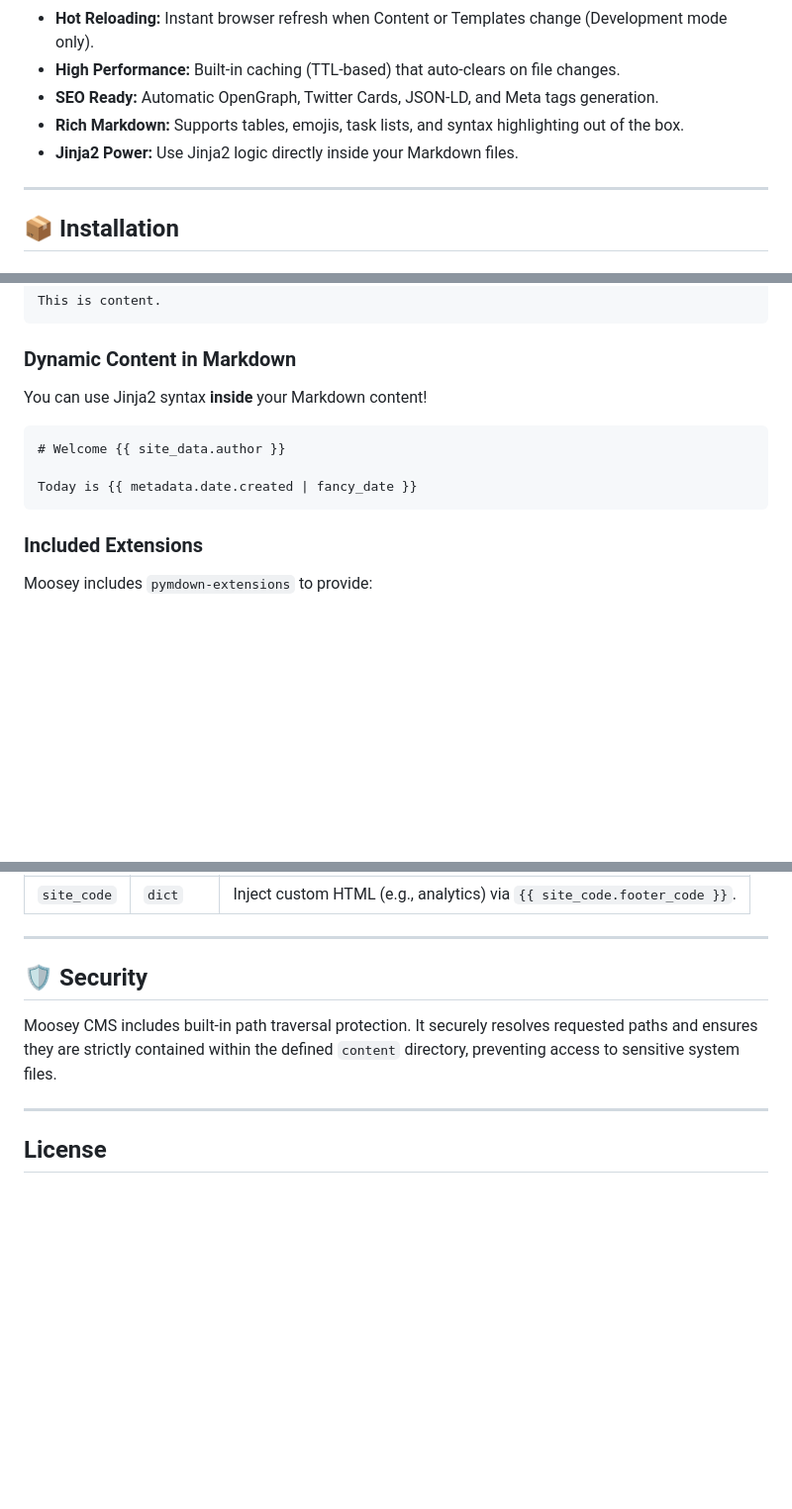
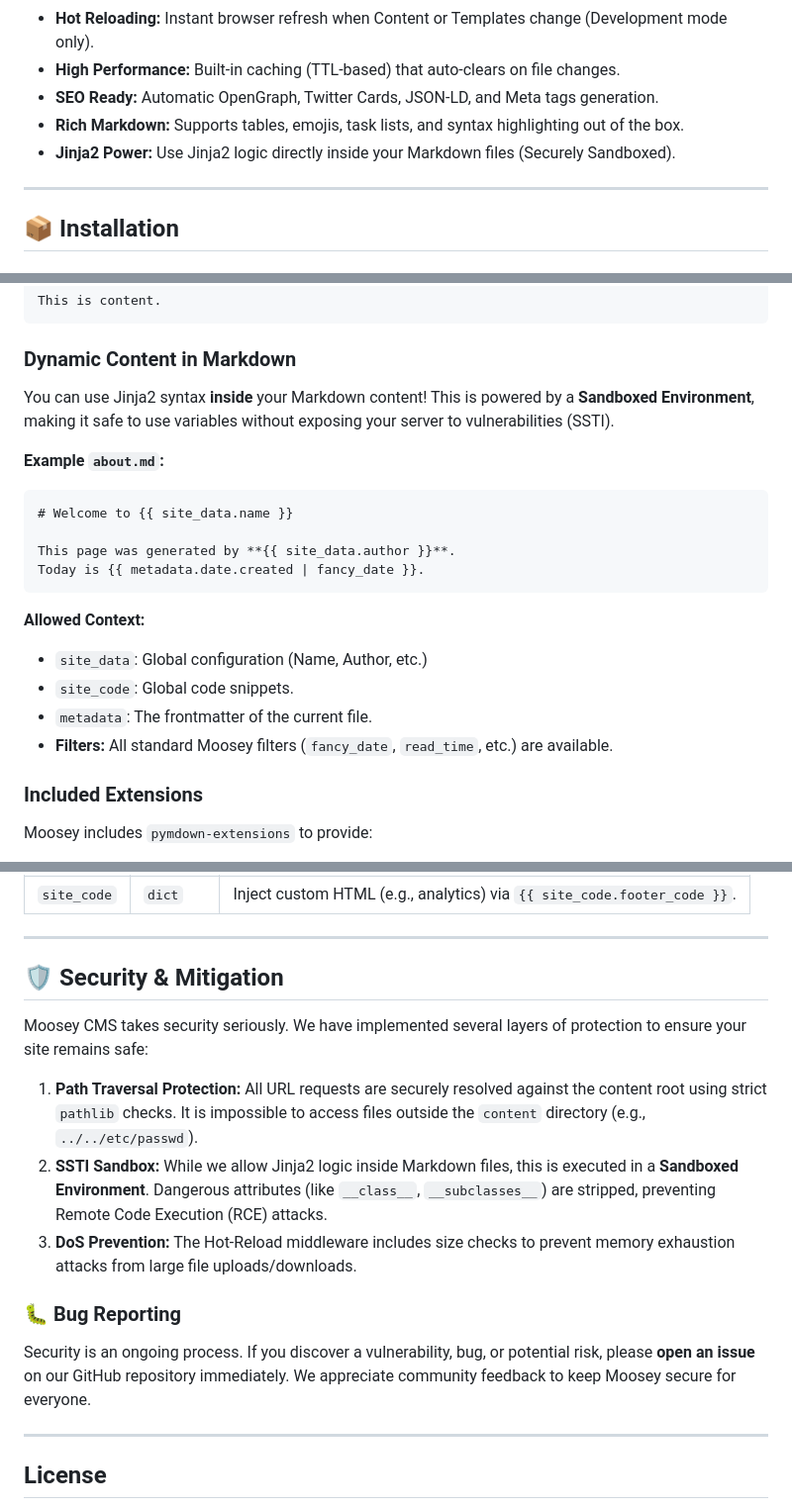
Before and after one commit to mugendi/moosey-cms, a Markdown page: README.md, 3 parts joined by grey strips. Shown at 99% size. GitHub-like rendering; blank space fills up the shorter version.

````diff
--- a/README.md
+++ b/README.md
@@ -28,7 +28,7 @@ Check out the [/example](/example/) for templating and content samples used to g
 *   **High Performance:** Built-in caching (TTL-based) that auto-clears on file changes.
 *   **SEO Ready:** Automatic OpenGraph, Twitter Cards, JSON-LD, and Meta tags generation.
 *   **Rich Markdown:** Supports tables, emojis, task lists, and syntax highlighting out of the box.
-*   **Jinja2 Power:** Use Jinja2 logic directly inside your Markdown files.
+*   **Jinja2 Power:** Use Jinja2 logic directly inside your Markdown files (Securely Sandboxed).
 
 ---
 
@@ -223,13 +223,21 @@ This is content.
 ```
 
 ### Dynamic Content in Markdown
-You can use Jinja2 syntax **inside** your Markdown content!
+You can use Jinja2 syntax **inside** your Markdown content! This is powered by a **Sandboxed Environment**, making it safe to use variables without exposing your server to vulnerabilities (SSTI).
 
+**Example `about.md`:**
 ```markdown
-# Welcome {{ site_data.author }}
+# Welcome to {{ site_data.name }}
 
-Today is {{ metadata.date.created | fancy_date }}
+This page was generated by **{{ site_data.author }}**.
+Today is {{ metadata.date.created | fancy_date }}.
 ```
+
+**Allowed Context:**
+*   `site_data`: Global configuration (Name, Author, etc.)
+*   `site_code`: Global code snippets.
+*   `metadata`: The frontmatter of the current file.
+*   **Filters:** All standard Moosey filters (`fancy_date`, `read_time`, etc.) are available.
 
 ### Included Extensions
 Moosey includes `pymdown-extensions` to provide:
@@ -324,9 +332,16 @@ The `init_cms` function accepts the following parameters:
 
 ---
 
-## 🛡️ Security
+## 🛡️ Security & Mitigation
 
-Moosey CMS includes built-in path traversal protection. It securely resolves requested paths and ensures they are strictly contained within the defined `content` directory, preventing access to sensitive system files.
+Moosey CMS takes security seriously. We have implemented several layers of protection to ensure your site remains safe:
+
+1.  **Path Traversal Protection:** All URL requests are securely resolved against the content root using strict `pathlib` checks. It is impossible to access files outside the `content` directory (e.g., `../../etc/passwd`).
+2.  **SSTI Sandbox:** While we allow Jinja2 logic inside Markdown files, this is executed in a **Sandboxed Environment**. Dangerous attributes (like `__class__`, `__subclasses__`) are stripped, preventing Remote Code Execution (RCE) attacks.
+3.  **DoS Prevention:** The Hot-Reload middleware includes size checks to prevent memory exhaustion attacks from large file uploads/downloads.
+
+### 🐛 Bug Reporting
+Security is an ongoing process. If you discover a vulnerability, bug, or potential risk, please **open an issue** on our GitHub repository immediately. We appreciate community feedback to keep Moosey secure for everyone.
 
 ---
 
````
